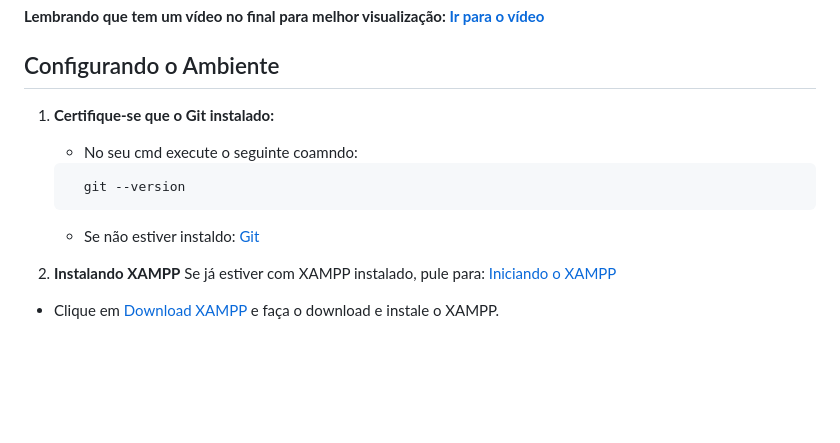
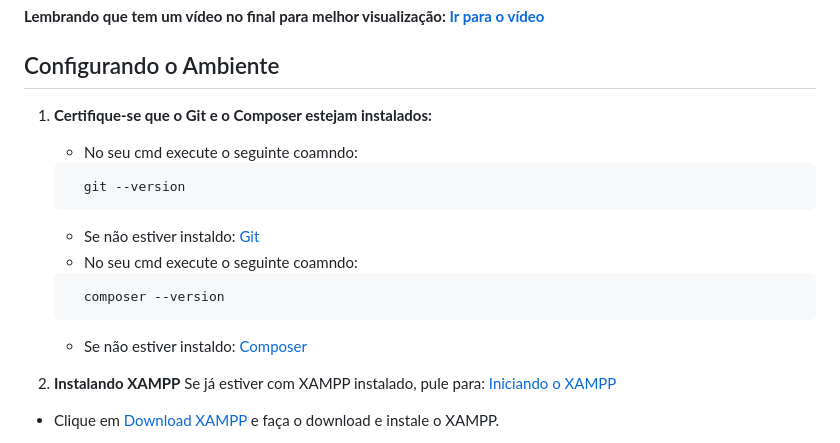
Before and after one commit to jessilver/Engenharia-de-Software-Gamyx, a Markdown page: manual_do_projeto.md, the part around the change. GitHub-like rendering; blank space fills up the shorter version.

Commit message:
Update manual_do_projeto.md composer

````diff
--- a/manual_do_projeto.md
+++ b/manual_do_projeto.md
@@ -124,13 +124,18 @@ Seguir a [Semantic Versioning (SemVer)](https://semver.org/):
 
 ## Configurando o Ambiente
 
-1. **Certifique-se que o Git instalado:**
+1. **Certifique-se que o Git e o Composer estejam instalados:**
 
    - No seu cmd execute o seguinte coamndo:
    ```bash
      git --version
    ```
    - Se não estiver instaldo: [Git](https://git-scm.com/downloads)
+   - No seu cmd execute o seguinte coamndo:
+   ```bash
+     composer --version
+   ```
+   - Se não estiver instaldo: [Composer](https://getcomposer.org/Composer-Setup.exe)
 
 2. **Instalando XAMPP**
 Se já estiver com XAMPP instalado, pule para: [Iniciando o XAMPP](#Iniciando-o-XAMPP)
````
